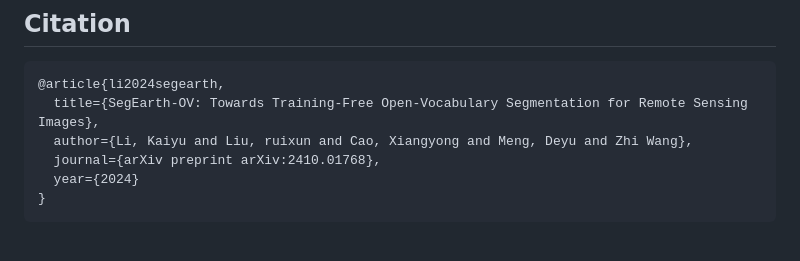
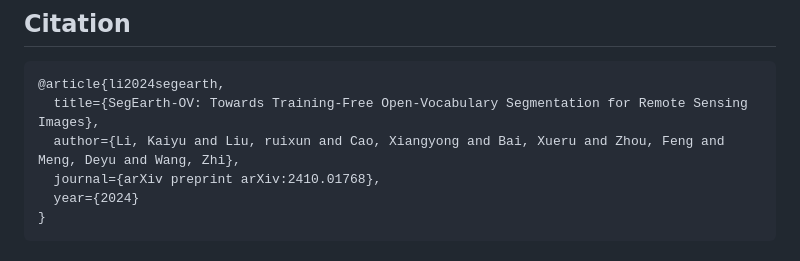
Before and after one commit to likyoo/SegEarth-OV, a Markdown page: README.md, the part around the change. Drawn GitHub-style.

````diff
--- a/README.md
+++ b/README.md
@@ -103,7 +103,7 @@ Results will be saved in `results.xlsx`.
 ```
 @article{li2024segearth,
   title={SegEarth-OV: Towards Training-Free Open-Vocabulary Segmentation for Remote Sensing Images},
-  author={Li, Kaiyu and Liu, ruixun and Cao, Xiangyong and Meng, Deyu and Zhi Wang},
+  author={Li, Kaiyu and Liu, ruixun and Cao, Xiangyong and Bai, Xueru and Zhou, Feng and Meng, Deyu and Wang, Zhi},
   journal={arXiv preprint arXiv:2410.01768},
   year={2024}
 }
````
